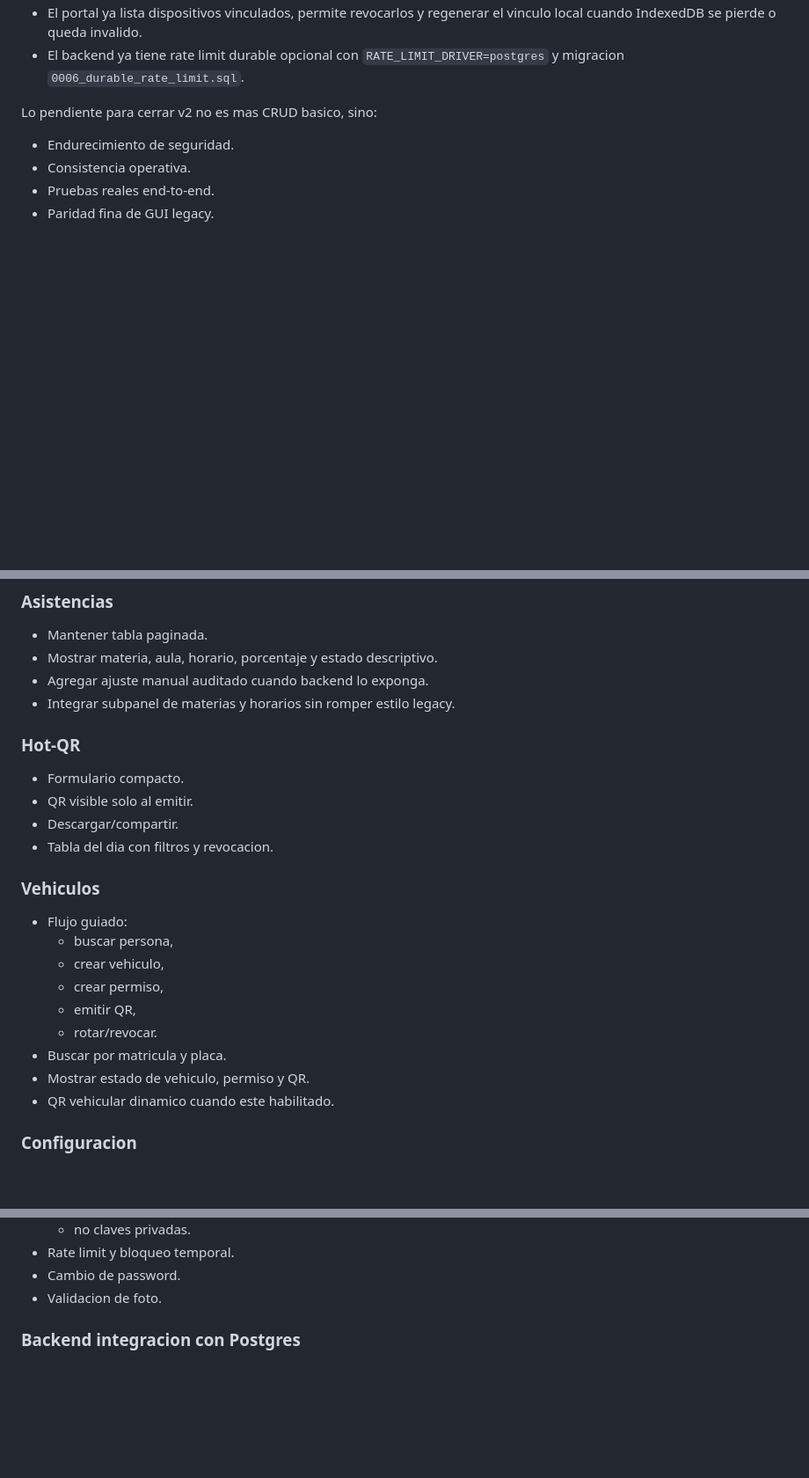
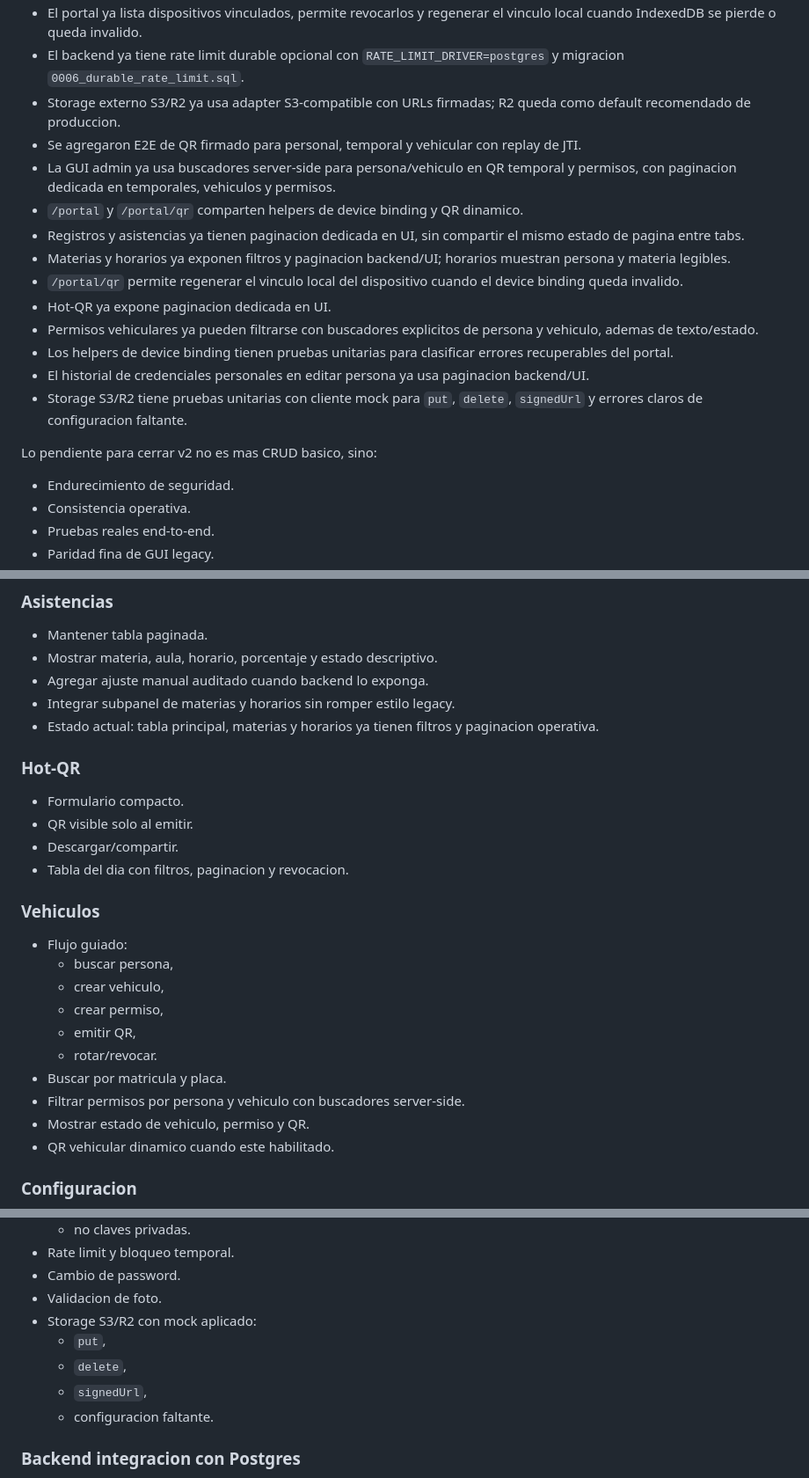
Before and after one commit to leonardorey-coder/sistema_control_acceso_upqroo, a Markdown page: docs/PLAN_GUI_FRONTEND_FALTANTE_V2.md, 3 parts joined by grey strips. Shown at 88% size. Rendered like a GitHub page; blank space fills up the shorter version.

Commit message:
docs: update v2 completion plan status

```diff
--- a/docs/PLAN_GUI_FRONTEND_FALTANTE_V2.md
+++ b/docs/PLAN_GUI_FRONTEND_FALTANTE_V2.md
@@ -44,6 +44,29 @@ worker, portal, scanner, admin shell y QR dinamico firmado ya existen.
   vinculo local cuando IndexedDB se pierde o queda invalido.
 - El backend ya tiene rate limit durable opcional con `RATE_LIMIT_DRIVER=postgres`
   y migracion `0006_durable_rate_limit.sql`.
+- Storage externo S3/R2 ya usa adapter S3-compatible con URLs firmadas; R2 queda
+  como default recomendado de produccion.
+- Se agregaron E2E de QR firmado para personal, temporal y vehicular con replay
+  de JTI.
+- La GUI admin ya usa buscadores server-side para persona/vehiculo en QR
+  temporal y permisos, con paginacion dedicada en temporales, vehiculos y
+  permisos.
+- `/portal` y `/portal/qr` comparten helpers de device binding y QR dinamico.
+- Registros y asistencias ya tienen paginacion dedicada en UI, sin compartir el
+  mismo estado de pagina entre tabs.
+- Materias y horarios ya exponen filtros y paginacion backend/UI; horarios
+  muestran persona y materia legibles.
+- `/portal/qr` permite regenerar el vinculo local del dispositivo cuando el
+  device binding queda invalido.
+- Hot-QR ya expone paginacion dedicada en UI.
+- Permisos vehiculares ya pueden filtrarse con buscadores explicitos de persona
+  y vehiculo, ademas de texto/estado.
+- Los helpers de device binding tienen pruebas unitarias para clasificar errores
+  recuperables del portal.
+- El historial de credenciales personales en editar persona ya usa paginacion
+  backend/UI.
+- Storage S3/R2 tiene pruebas unitarias con cliente mock para `put`, `delete`,
+  `signedUrl` y errores claros de configuracion faltante.
 
 Lo pendiente para cerrar v2 no es mas CRUD basico, sino:
 
@@ -328,13 +351,15 @@ No se debe convertir en landing page, dashboard SaaS generico ni rediseño libre
 - Mostrar materia, aula, horario, porcentaje y estado descriptivo.
 - Agregar ajuste manual auditado cuando backend lo exponga.
 - Integrar subpanel de materias y horarios sin romper estilo legacy.
+- Estado actual: tabla principal, materias y horarios ya tienen filtros y
+  paginacion operativa.
 
 ### Hot-QR
 
 - Formulario compacto.
 - QR visible solo al emitir.
 - Descargar/compartir.
-- Tabla del dia con filtros y revocacion.
+- Tabla del dia con filtros, paginacion y revocacion.
 
 ### Vehiculos
 
@@ -345,6 +370,7 @@ No se debe convertir en landing page, dashboard SaaS generico ni rediseño libre
   - emitir QR,
   - rotar/revocar.
 - Buscar por matricula y placa.
+- Filtrar permisos por persona y vehiculo con buscadores server-side.
 - Mostrar estado de vehiculo, permiso y QR.
 - QR vehicular dinamico cuando este habilitado.
 
@@ -412,6 +438,11 @@ No se debe convertir en landing page, dashboard SaaS generico ni rediseño libre
 - Rate limit y bloqueo temporal.
 - Cambio de password.
 - Validacion de foto.
+- Storage S3/R2 con mock aplicado:
+  - `put`,
+  - `delete`,
+  - `signedUrl`,
+  - configuracion faltante.
 
 ### Backend integracion con Postgres
 
```
Also changed, not shown: other parts of docs/PLAN_GUI_FRONTEND_FALTANTE_V2.md (+2 -2 lines).
